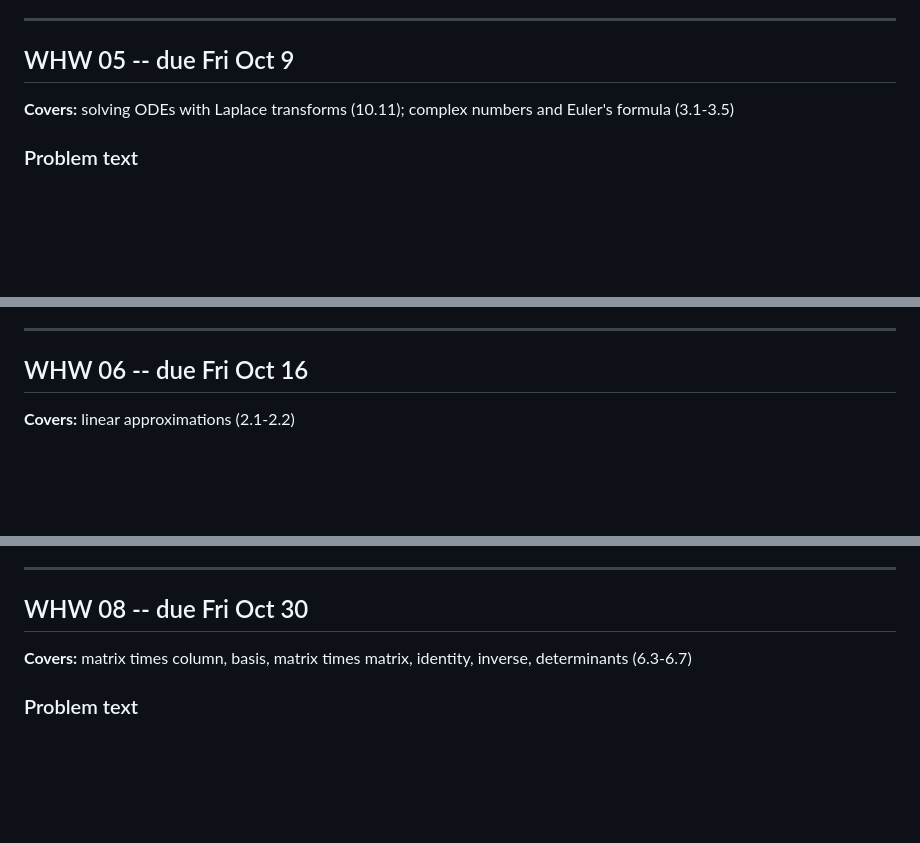
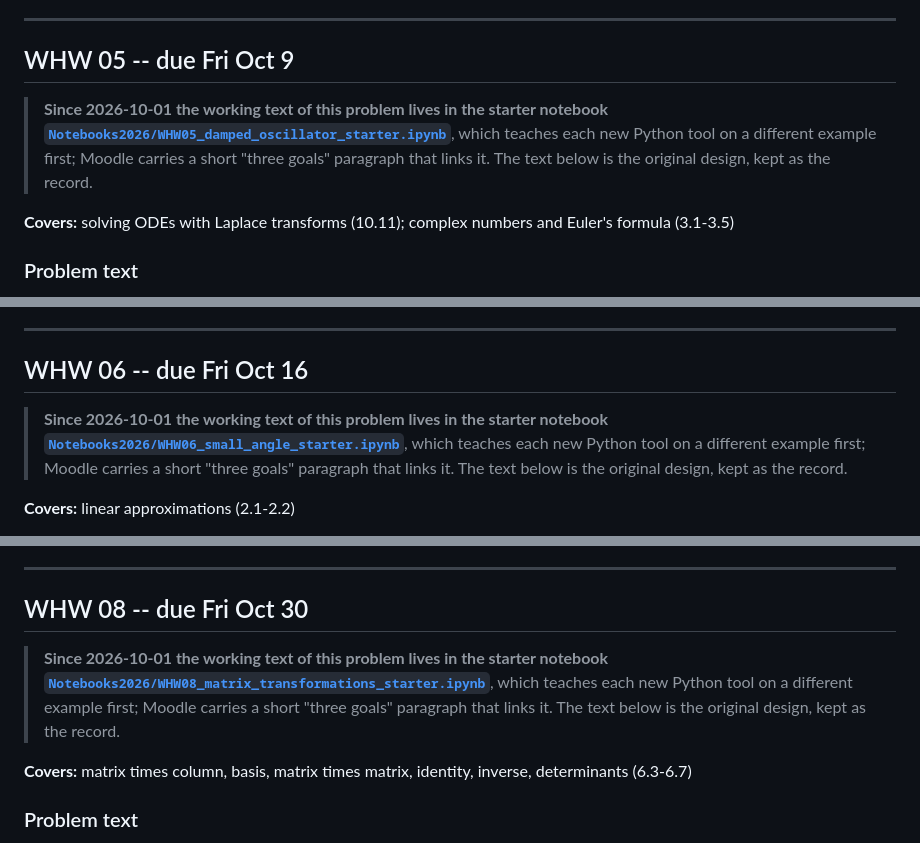
Before and after one commit to mglerner/MathematicalPhysics, a Markdown page: SyllabusAndFirstDay/2026/ComputationalProblems.md, 3 parts joined by grey strips. GitHub-like rendering; blank space fills up the shorter version.

Commit message:
ComputationalProblems: each computational problem now points to its starter notebook
Co-Authored-By: Claude Opus 5.5 (1M context) <noreply@anthropic.com>

```diff
--- a/SyllabusAndFirstDay/2026/ComputationalProblems.md
+++ b/SyllabusAndFirstDay/2026/ComputationalProblems.md
@@ -150,6 +150,8 @@ that the failure mode is visible.
 
 ## WHW 05 -- due Fri Oct 9
 
+> **Since 2026-10-01 the working text of this problem lives in the starter notebook [`Notebooks2026/WHW05_damped_oscillator_starter.ipynb`](https://github.com/mglerner/MathematicalPhysics/blob/master/Notebooks2026/WHW05_damped_oscillator_starter.ipynb)**, which teaches each new Python tool on a different example first; Moodle carries a short "three goals" paragraph that links it. The text below is the original design, kept as the record.
+
 **Covers:** solving ODEs with Laplace transforms (10.11); complex numbers
 and Euler's formula (3.1-3.5)
 
@@ -179,6 +181,8 @@ predict-which-is-fastest hook is added.
 ---
 
 ## WHW 06 -- due Fri Oct 16
+
+> **Since 2026-10-01 the working text of this problem lives in the starter notebook [`Notebooks2026/WHW06_small_angle_starter.ipynb`](https://github.com/mglerner/MathematicalPhysics/blob/master/Notebooks2026/WHW06_small_angle_starter.ipynb)**, which teaches each new Python tool on a different example first; Moodle carries a short "three goals" paragraph that links it. The text below is the original design, kept as the record.
 
 **Covers:** linear approximations (2.1-2.2)
 
@@ -223,6 +227,8 @@ generated themselves.
 
 ## WHW 08 -- due Fri Oct 30
 
+> **Since 2026-10-01 the working text of this problem lives in the starter notebook [`Notebooks2026/WHW08_matrix_transformations_starter.ipynb`](https://github.com/mglerner/MathematicalPhysics/blob/master/Notebooks2026/WHW08_matrix_transformations_starter.ipynb)**, which teaches each new Python tool on a different example first; Moodle carries a short "three goals" paragraph that links it. The text below is the original design, kept as the record.
+
 **Covers:** matrix times column, basis, matrix times matrix, identity,
 inverse, determinants (6.3-6.7)
 
```
Also changed, not shown: other parts of SyllabusAndFirstDay/2026/ComputationalProblems.md (+8 -0 lines).
